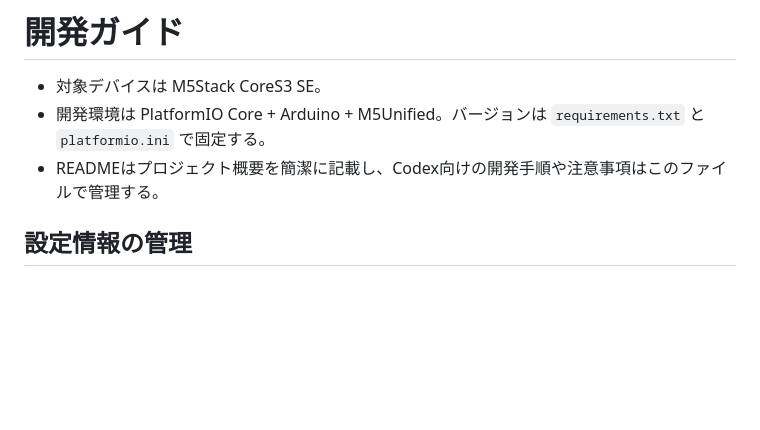
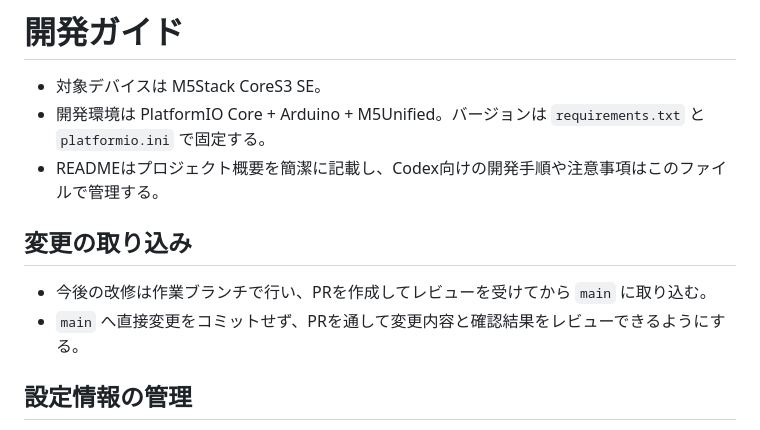
Before and after one commit to nozma/cores3-home-control, a Markdown page: AGENTS.md, the part around the change. Rendered like a GitHub page; blank space fills up the shorter version.

Commit message:
Document branch and pull request workflow

```diff
--- a/AGENTS.md
+++ b/AGENTS.md
@@ -3,6 +3,11 @@
 - 対象デバイスは M5Stack CoreS3 SE。
 - 開発環境は PlatformIO Core + Arduino + M5Unified。バージョンは `requirements.txt` と `platformio.ini` で固定する。
 - READMEはプロジェクト概要を簡潔に記載し、Codex向けの開発手順や注意事項はこのファイルで管理する。
+
+## 変更の取り込み
+
+- 今後の改修は作業ブランチで行い、PRを作成してレビューを受けてから `main` に取り込む。
+- `main` へ直接変更をコミットせず、PRを通して変更内容と確認結果をレビューできるようにする。
 
 ## 設定情報の管理
 
```
